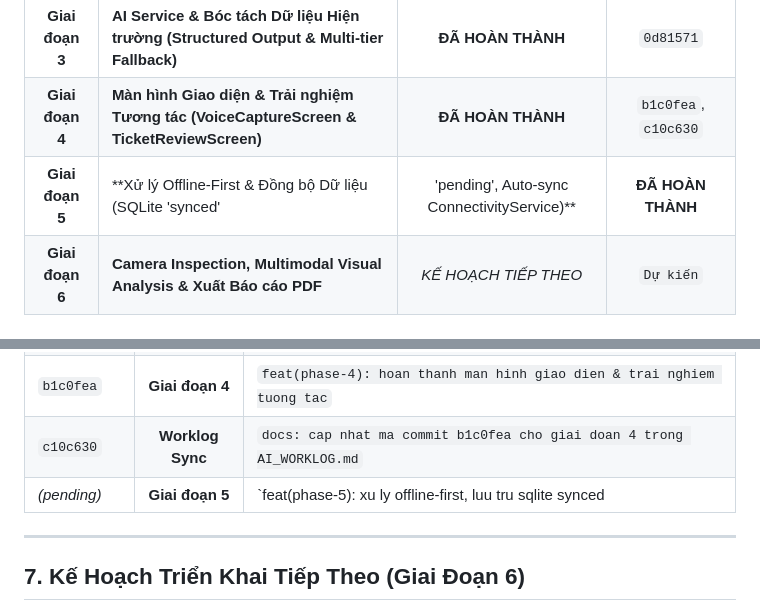
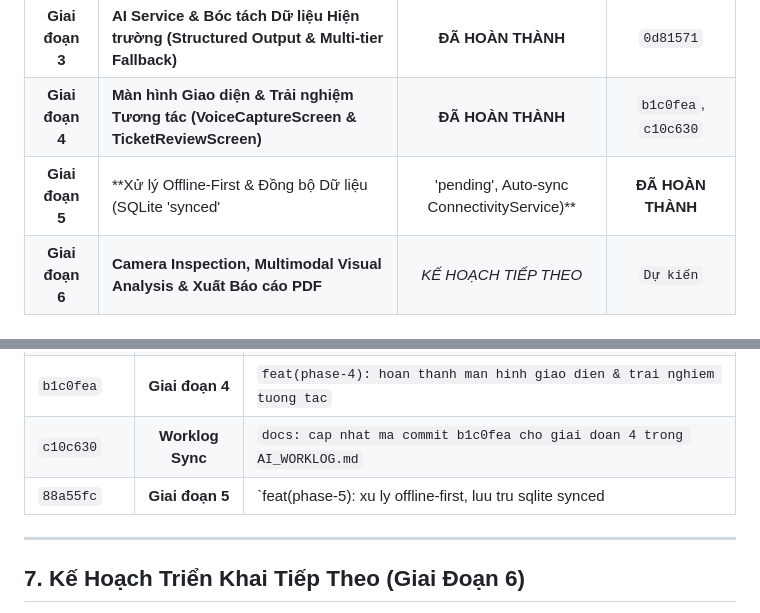
Before and after one commit to ThanhhDaoo/Build-an-AI-Field-Assistant, a Markdown page: AI_WORKLOG.md, 2 parts joined by grey strips. GitHub-like rendering.

Commit message:
docs: cap nhat ma commit 88a55fc cho giai doan 5 trong AI_WORKLOG.md

```diff
--- a/AI_WORKLOG.md
+++ b/AI_WORKLOG.md
@@ -18,7 +18,7 @@
 | **Giai đoạn 2** | **Xử lý Phần cứng, Audio Pipeline & Bóc băng Giọng nói (Speech-to-Text)** | **ĐÃ HOÀN THÀNH** | `4e55f6e`, `893de9b`, `90520ff` |
 | **Giai đoạn 3** | **AI Service & Bóc tách Dữ liệu Hiện trường (Structured Output & Multi-tier Fallback)** | **ĐÃ HOÀN THÀNH** | `0d81571` |
 | **Giai đoạn 4** | **Màn hình Giao diện & Trải nghiệm Tương tác (VoiceCaptureScreen & TicketReviewScreen)** | **ĐÃ HOÀN THÀNH** | `b1c0fea`, `c10c630` |
-| **Giai đoạn 5** | **Xử lý Offline-First & Đồng bộ Dữ liệu (SQLite 'synced'|'pending', Auto-sync ConnectivityService)** | **ĐÃ HOÀN THÀNH** | `984cfb0` *(sắp commit)* |
+| **Giai đoạn 5** | **Xử lý Offline-First & Đồng bộ Dữ liệu (SQLite 'synced'|'pending', Auto-sync ConnectivityService)** | **ĐÃ HOÀN THÀNH** | `88a55fc` |
 | **Giai đoạn 6** | **Camera Inspection, Multimodal Visual Analysis & Xuất Báo cáo PDF** | *KẾ HOẠCH TIẾP THEO* | `Dự kiến` |
 
 ---
@@ -317,7 +317,7 @@ flutter test
 | `ec02427` | **Worklog Sync** | `docs: cap nhat toan bo AI_WORKLOG.md giai doan 1-3 va dong bo len git` |
 | `b1c0fea` | **Giai đoạn 4** | `feat(phase-4): hoan thanh man hinh giao dien & trai nghiem tuong tac` |
 | `c10c630` | **Worklog Sync** | `docs: cap nhat ma commit b1c0fea cho giai doan 4 trong AI_WORKLOG.md` |
-| *(pending)* | **Giai đoạn 5** | `feat(phase-5): xu ly offline-first, luu tru sqlite synced|pending va auto-sync connectivity` |
+| `88a55fc` | **Giai đoạn 5** | `feat(phase-5): xu ly offline-first, luu tru sqlite synced|pending va auto-sync connectivity` |
 
 ---
 
```
Also changed, not shown: build_an_ai_field_assistant/AI_WORKLOG.md (+2 -2 lines).
